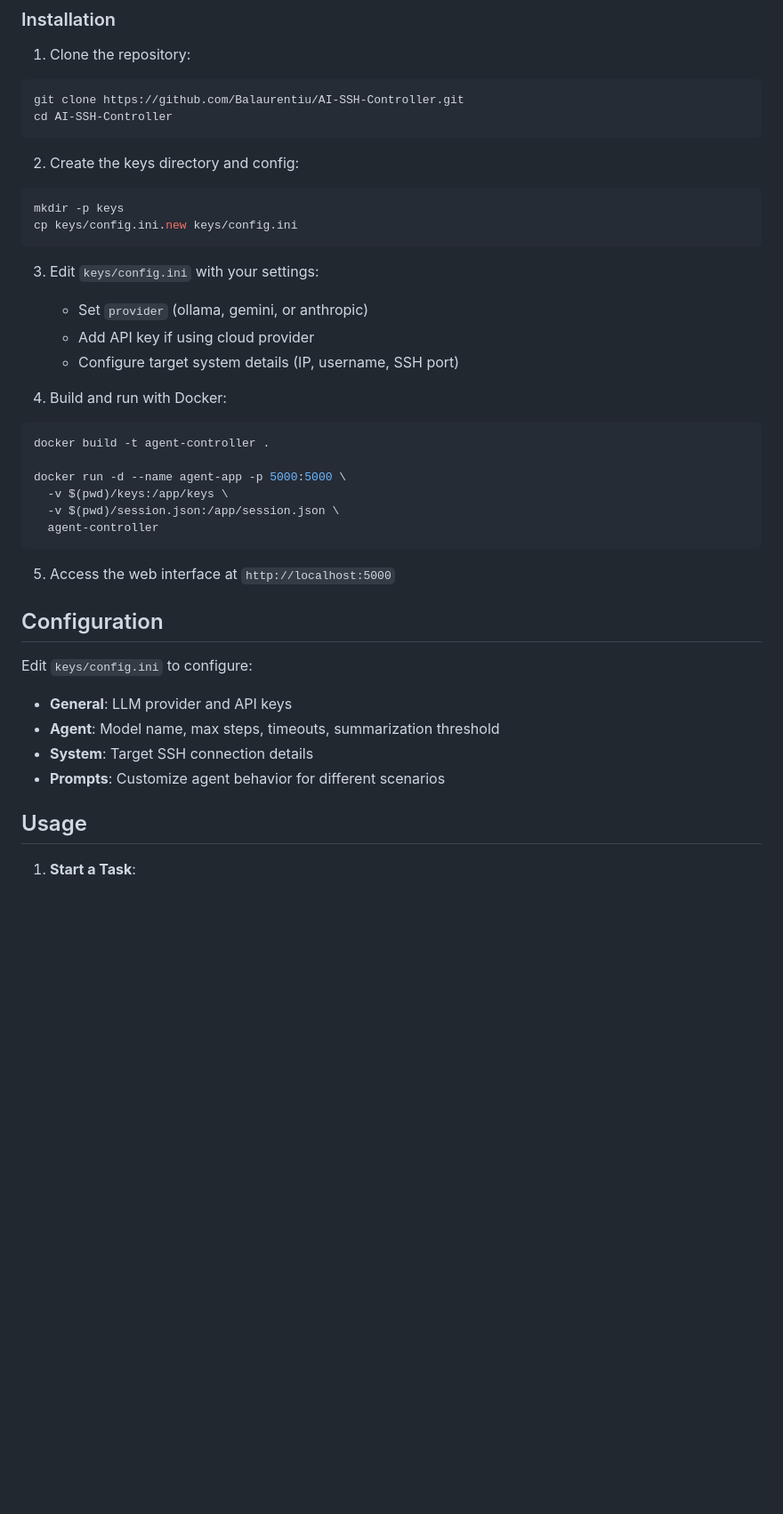
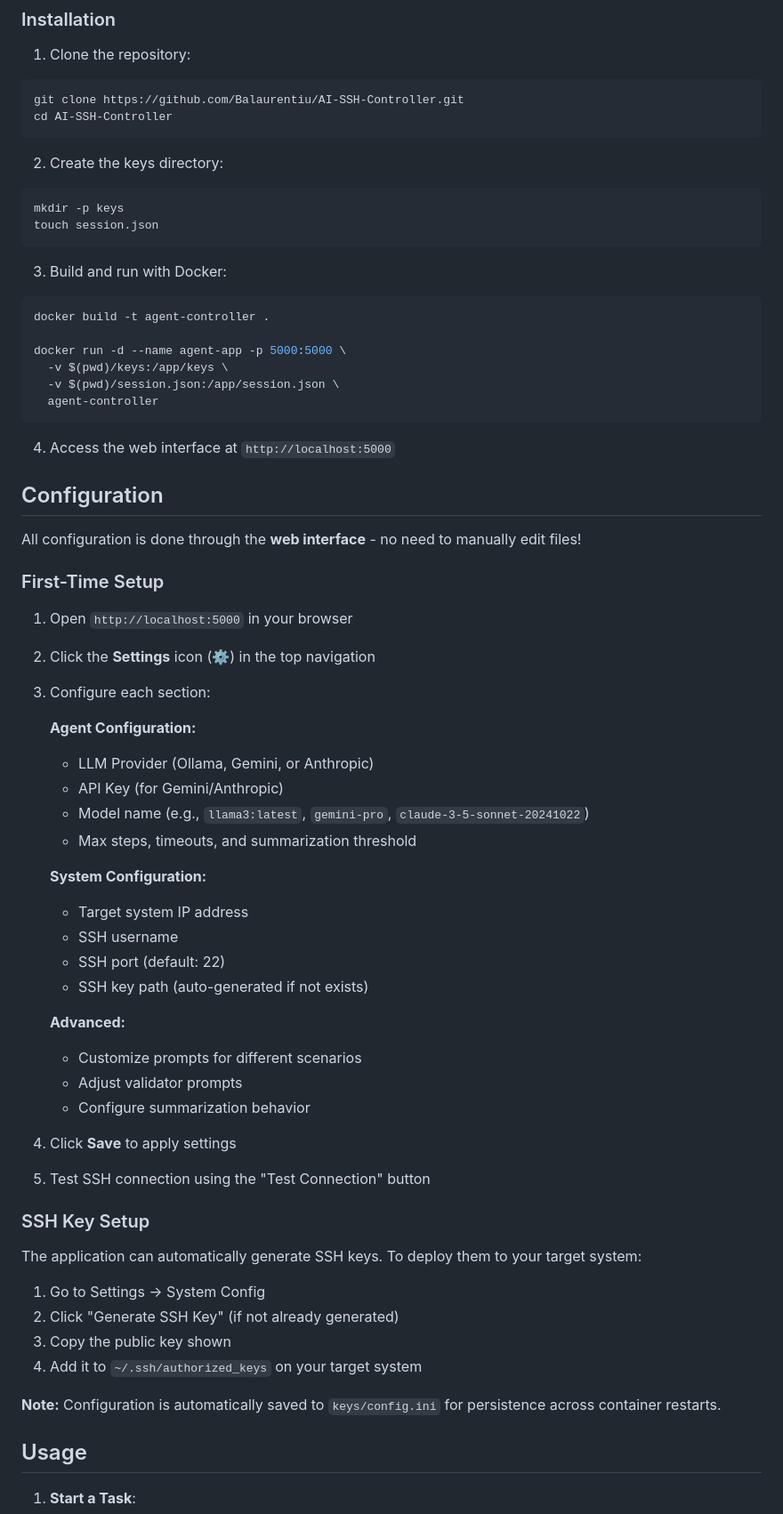
Before and after one commit to Balaurentiu/AI-SSH-Controller, a Markdown page: README.md, the part around the change. Shown at 89% size. GitHub-like rendering; blank space fills up the shorter version.

Commit message:
Fix README: Clarify that configuration is done via web interface
- Updated installation steps to remove manual config file editing
- Added detailed first-time setup instructions using web UI
- Clarified that Settings modals handle all configuration
- Added SSH key setup instructions through web interface
- Removed confusing references to manual config.ini editing

🤖 Generated with [Claude Code](https://claude.com/claude-code)

Co-Authored-By: Claude <noreply@anthropic.com>

````diff
--- a/README.md
+++ b/README.md
@@ -51,18 +51,13 @@ git clone https://github.com/Balaurentiu/AI-SSH-Controller.git
 cd AI-SSH-Controller
 ```
 
-2. Create the keys directory and config:
+2. Create the keys directory:
 ```bash
 mkdir -p keys
-cp keys/config.ini.new keys/config.ini
+touch session.json
 ```
 
-3. Edit `keys/config.ini` with your settings:
-   - Set `provider` (ollama, gemini, or anthropic)
-   - Add API key if using cloud provider
-   - Configure target system details (IP, username, SSH port)
-
-4. Build and run with Docker:
+3. Build and run with Docker:
 ```bash
 docker build -t agent-controller .
 
@@ -72,16 +67,47 @@ docker run -d --name agent-app -p 5000:5000 \
   agent-controller
 ```
 
-5. Access the web interface at `http://localhost:5000`
+4. Access the web interface at `http://localhost:5000`
 
 ## Configuration
 
-Edit `keys/config.ini` to configure:
+All configuration is done through the **web interface** - no need to manually edit files!
 
-- **General**: LLM provider and API keys
-- **Agent**: Model name, max steps, timeouts, summarization threshold
-- **System**: Target SSH connection details
-- **Prompts**: Customize agent behavior for different scenarios
+### First-Time Setup
+
+1. Open `http://localhost:5000` in your browser
+2. Click the **Settings** icon (⚙️) in the top navigation
+3. Configure each section:
+
+   **Agent Configuration:**
+   - LLM Provider (Ollama, Gemini, or Anthropic)
+   - API Key (for Gemini/Anthropic)
+   - Model name (e.g., `llama3:latest`, `gemini-pro`, `claude-3-5-sonnet-20241022`)
+   - Max steps, timeouts, and summarization threshold
+
+   **System Configuration:**
+   - Target system IP address
+   - SSH username
+   - SSH port (default: 22)
+   - SSH key path (auto-generated if not exists)
+
+   **Advanced:**
+   - Customize prompts for different scenarios
+   - Adjust validator prompts
+   - Configure summarization behavior
+
+4. Click **Save** to apply settings
+5. Test SSH connection using the "Test Connection" button
+
+### SSH Key Setup
+
+The application can automatically generate SSH keys. To deploy them to your target system:
+1. Go to Settings → System Config
+2. Click "Generate SSH Key" (if not already generated)
+3. Copy the public key shown
+4. Add it to `~/.ssh/authorized_keys` on your target system
+
+**Note:** Configuration is automatically saved to `keys/config.ini` for persistence across container restarts.
 
 ## Usage
 
````
